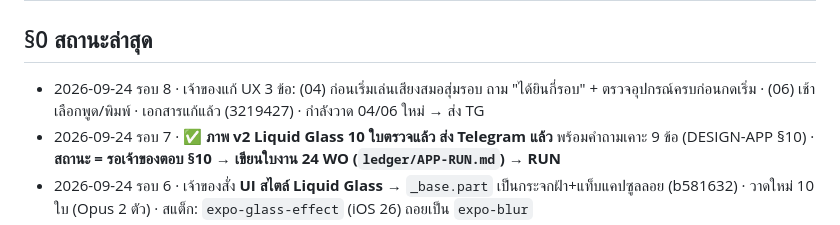
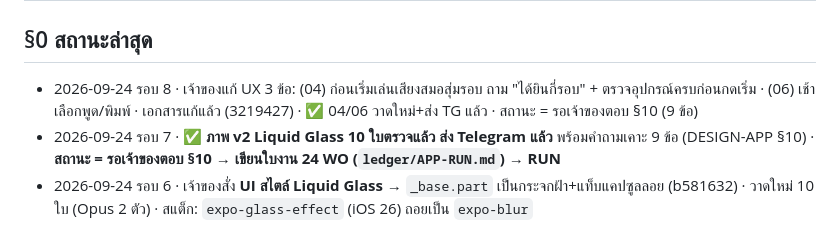
Before and after one commit to suksomsri7/lucid-dreams, a Markdown page: ledger/RESUME.md, the part around the change. Drawn GitHub-style.

Commit message:
RESUME: 04/06 ส่งแล้ว

```diff
--- a/ledger/RESUME.md
+++ b/ledger/RESUME.md
@@ -1,7 +1,7 @@
 # RESUME — Lucid Dreams
 
 ## §0 สถานะล่าสุด
-- 2026-09-24 รอบ 8 · เจ้าของแก้ UX 3 ข้อ: (04) ก่อนเริ่มเล่นเสียงสมอสุ่มรอบ ถาม "ได้ยินกี่รอบ" + ตรวจอุปกรณ์ครบก่อนกดเริ่ม · (06) เช้าเลือกพูด/พิมพ์ · เอกสารแก้แล้ว (3219427) · กำลังวาด 04/06 ใหม่ → ส่ง TG
+- 2026-09-24 รอบ 8 · เจ้าของแก้ UX 3 ข้อ: (04) ก่อนเริ่มเล่นเสียงสมอสุ่มรอบ ถาม "ได้ยินกี่รอบ" + ตรวจอุปกรณ์ครบก่อนกดเริ่ม · (06) เช้าเลือกพูด/พิมพ์ · เอกสารแก้แล้ว (3219427) · ✅ 04/06 วาดใหม่+ส่ง TG แล้ว · สถานะ = รอเจ้าของตอบ §10 (9 ข้อ)
 - 2026-09-24 รอบ 7 · ✅ **ภาพ v2 Liquid Glass 10 ใบตรวจแล้ว ส่ง Telegram แล้ว** พร้อมคำถามเคาะ 9 ข้อ (DESIGN-APP §10) · **สถานะ = รอเจ้าของตอบ §10 → เขียนใบงาน 24 WO (`ledger/APP-RUN.md`) → RUN**
 - 2026-09-24 รอบ 6 · เจ้าของสั่ง **UI สไตล์ Liquid Glass** → `_base.part` เป็นกระจกฝ้า+แท็บแคปซูลลอย (b581632) · วาดใหม่ 10 ใบ (Opus 2 ตัว) · สแต็ก: `expo-glass-effect` (iOS 26) ถอยเป็น `expo-blur`
 - 2026-09-24 รอบ 5 · เจ้าของสั่ง **แก้แบบใหม่**: ธีมขาว สะอาด ใช้ง่ายที่สุด · หน้าแรก = ที่ปรึกษาความฝัน (บอก → สรุป → เริ่ม) · DESIGN-APP §2–§4 เขียนใหม่ (v2) · ภาพ v1 มืด 13 ใบ → `design-app-v1-dark/` · กำลังวาด v2 10 ใบ (Opus 2 ตัว) → Fable ตรวจ → Telegram
```
